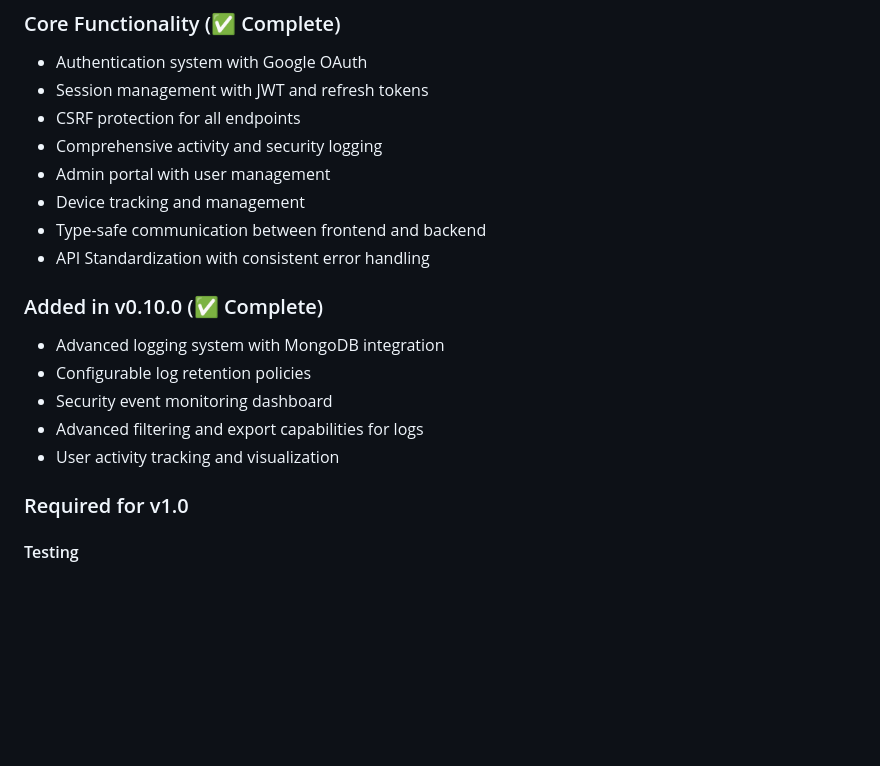
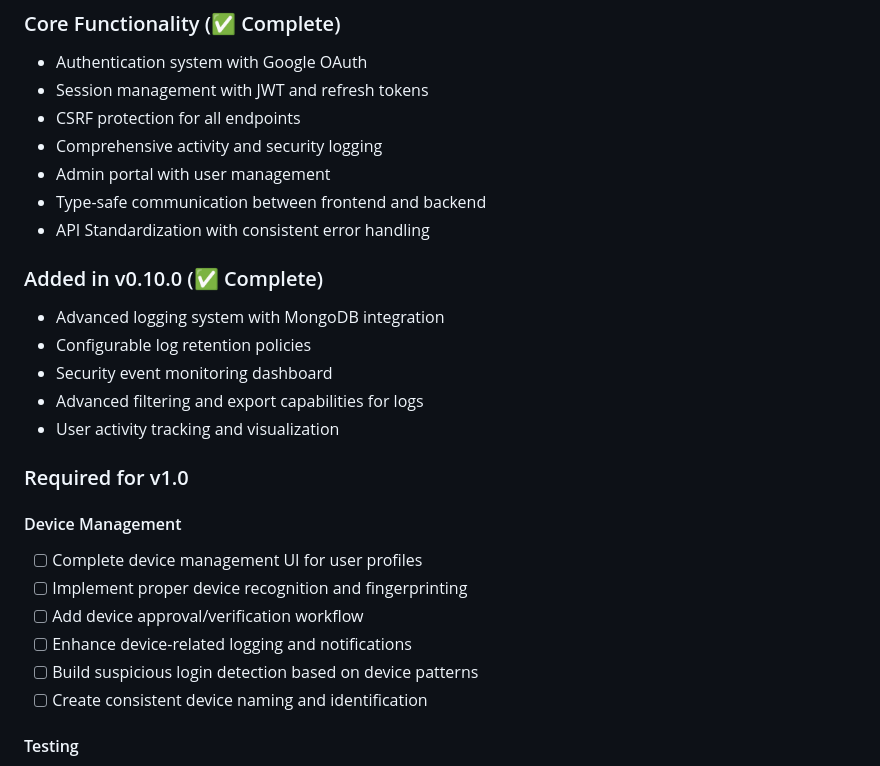
Before and after one commit to esot321c/scaffold, a Markdown page: README.md, the part around the change. Rendered like a GitHub page; blank space fills up the shorter version.

Commit message:
update readme device tracking

```diff
--- a/README.md
+++ b/README.md
@@ -214,7 +214,6 @@ Contributions are welcome! Please feel free to submit a Pull Request.
 - CSRF protection for all endpoints
 - Comprehensive activity and security logging
 - Admin portal with user management
-- Device tracking and management
 - Type-safe communication between frontend and backend
 - API Standardization with consistent error handling
 
@@ -227,6 +226,15 @@ Contributions are welcome! Please feel free to submit a Pull Request.
 - User activity tracking and visualization
 
 ### Required for v1.0
+
+#### Device Management
+
+- [ ] Complete device management UI for user profiles
+- [ ] Implement proper device recognition and fingerprinting
+- [ ] Add device approval/verification workflow
+- [ ] Enhance device-related logging and notifications
+- [ ] Build suspicious login detection based on device patterns
+- [ ] Create consistent device naming and identification
 
 #### Testing
 
```
